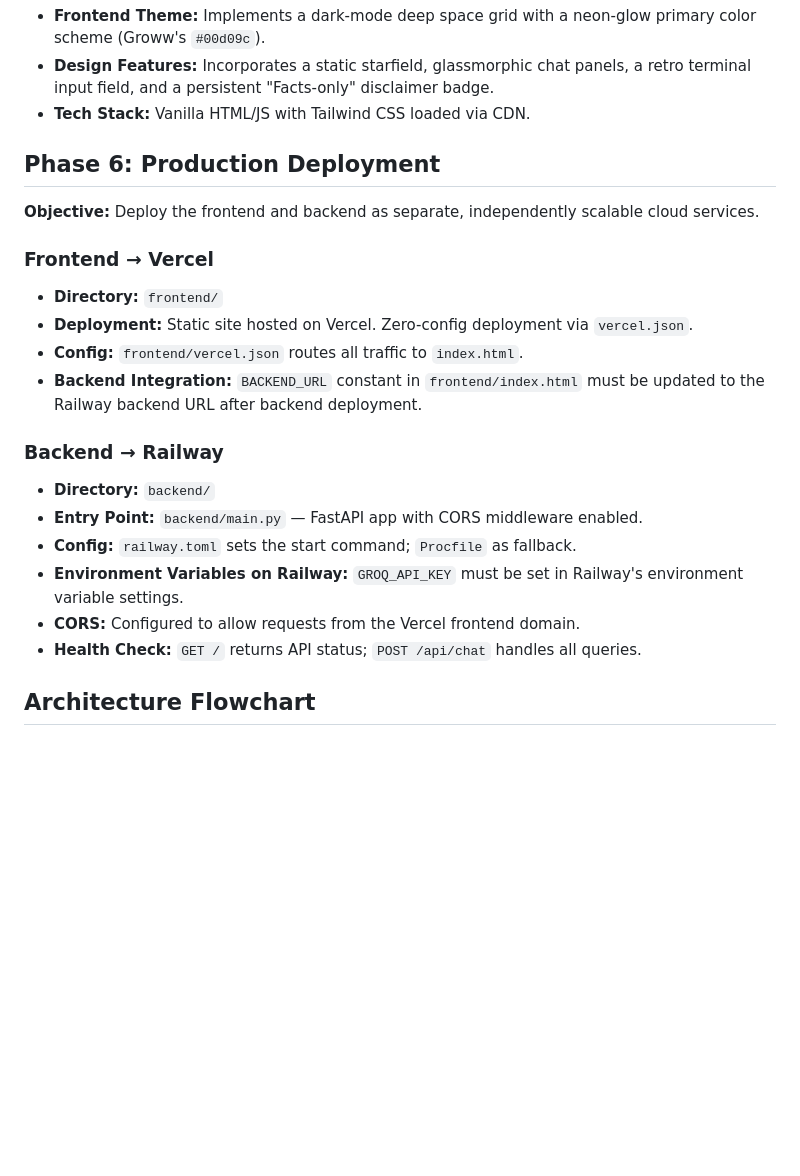
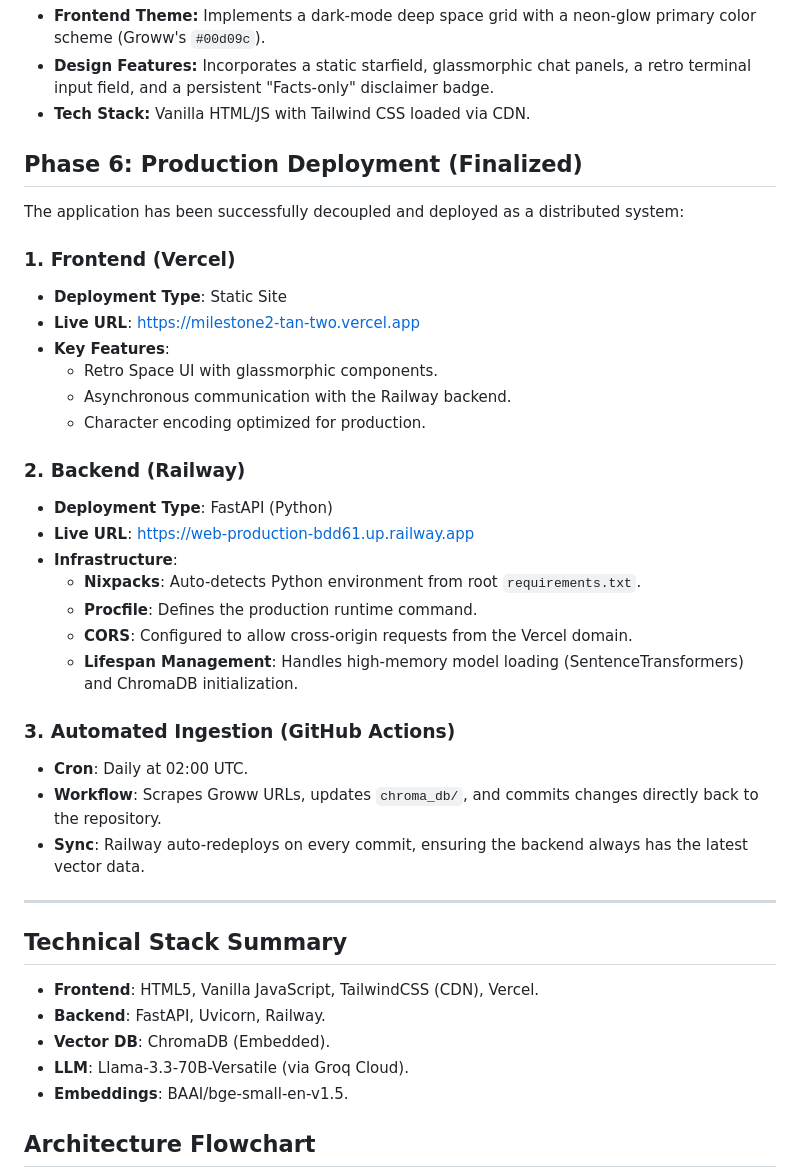
Before and after one commit to sakethsawant1-star/Milestone2, a Markdown page: docs/architecture.md, the part around the change. Drawn GitHub-style; blank space fills up the shorter version.

Commit message:
docs: finalize architecture.md with production deployment details

```diff
--- a/docs/architecture.md
+++ b/docs/architecture.md
@@ -69,22 +69,41 @@ Based on the problem statement requirements, here is the detailed phase-wise arc
 * **Design Features:** Incorporates a static starfield, glassmorphic chat panels, a retro terminal input field, and a persistent "Facts-only" disclaimer badge.
 * **Tech Stack:** Vanilla HTML/JS with Tailwind CSS loaded via CDN.
 
-## Phase 6: Production Deployment
-**Objective:** Deploy the frontend and backend as separate, independently scalable cloud services.
+## Phase 6: Production Deployment (Finalized)
 
-### Frontend → Vercel
-* **Directory:** `frontend/`
-* **Deployment:** Static site hosted on Vercel. Zero-config deployment via `vercel.json`.
-* **Config:** `frontend/vercel.json` routes all traffic to `index.html`.
-* **Backend Integration:** `BACKEND_URL` constant in `frontend/index.html` must be updated to the Railway backend URL after backend deployment.
+The application has been successfully decoupled and deployed as a distributed system:
 
-### Backend → Railway
-* **Directory:** `backend/`
-* **Entry Point:** `backend/main.py` — FastAPI app with CORS middleware enabled.
-* **Config:** `railway.toml` sets the start command; `Procfile` as fallback.
-* **Environment Variables on Railway:** `GROQ_API_KEY` must be set in Railway's environment variable settings.
-* **CORS:** Configured to allow requests from the Vercel frontend domain.
-* **Health Check:** `GET /` returns API status; `POST /api/chat` handles all queries.
+### 1. Frontend (Vercel)
+- **Deployment Type**: Static Site
+- **Live URL**: [https://milestone2-tan-two.vercel.app](https://milestone2-tan-two.vercel.app)
+- **Key Features**:
+    - Retro Space UI with glassmorphic components.
+    - Asynchronous communication with the Railway backend.
+    - Character encoding optimized for production.
+
+### 2. Backend (Railway)
+- **Deployment Type**: FastAPI (Python)
+- **Live URL**: [https://web-production-bdd61.up.railway.app](https://web-production-bdd61.up.railway.app)
+- **Infrastructure**:
+    - **Nixpacks**: Auto-detects Python environment from root `requirements.txt`.
+    - **Procfile**: Defines the production runtime command.
+    - **CORS**: Configured to allow cross-origin requests from the Vercel domain.
+    - **Lifespan Management**: Handles high-memory model loading (SentenceTransformers) and ChromaDB initialization.
+
+### 3. Automated Ingestion (GitHub Actions)
+- **Cron**: Daily at 02:00 UTC.
+- **Workflow**: Scrapes Groww URLs, updates `chroma_db/`, and commits changes directly back to the repository.
+- **Sync**: Railway auto-redeploys on every commit, ensuring the backend always has the latest vector data.
+
+---
+
+## Technical Stack Summary
+- **Frontend**: HTML5, Vanilla JavaScript, TailwindCSS (CDN), Vercel.
+- **Backend**: FastAPI, Uvicorn, Railway.
+- **Vector DB**: ChromaDB (Embedded).
+- **LLM**: Llama-3.3-70B-Versatile (via Groq Cloud).
+- **Embeddings**: BAAI/bge-small-en-v1.5.
+
 
 ## Architecture Flowchart
 
```
